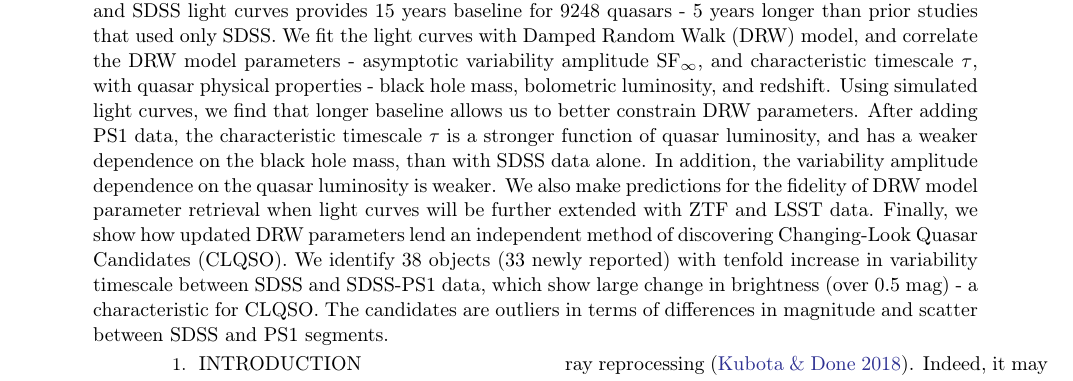
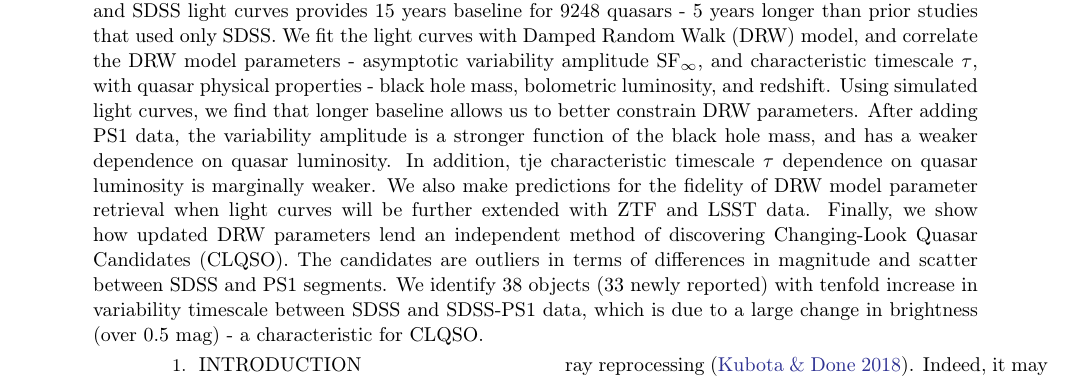
Before and after one commit to suberlak/PS1_SDSS_CRTS, a LaTeX paper (report/main.tex): part of page 1 of 36, cut so that both start at the same text. Compiled offline with pdfLaTeX.

Commit message:
updated abstract to reflect the new Fig.19,20 (SDSS,SDSS-PS1 IDL fitting

```diff
--- a/report/main.tex
+++ b/report/main.tex
@@ -228,8 +228,7 @@
 % Abstract of the paper
 \begin{abstract}
 
-We use the Panoramic Survey Telescope and Rapid Response System 1 Survey (Pan-STARRS1, PS1) data to extend  the Sloan Digital Sky Survey (SDSS) Stripe 82 quasar light curves. Combining PS1 and SDSS light curves provides 15 years baseline for 9248 quasars - 5 years longer than prior studies that used only SDSS. We fit the light curves with Damped Random Walk (DRW) model, and correlate the DRW model parameters -  asymptotic variability amplitude SF$_{\infty}$, and characteristic timescale $\tau$, with quasar physical properties - black hole mass, bolometric luminosity, and redshift. Using simulated light curves, we find that longer baseline allows us to better constrain DRW parameters. After adding PS1 data, the characteristic timescale $\tau$ is a stronger function of quasar luminosity, and has a weaker dependence on the black hole mass,
-than with SDSS data alone. In addition, the variability amplitude dependence on the quasar luminosity is weaker. We also make predictions for the fidelity of DRW model parameter retrieval when light curves will be further extended with ZTF and LSST data. Finally, we show how updated DRW parameters lend an independent method of discovering Changing-Look Quasar Candidates (CLQSO). We identify 38 objects (33 newly reported) with tenfold increase in variability timescale between SDSS and SDSS-PS1 data, which show large change in brightness (over 0.5 mag) - a characteristic for CLQSO. The candidates are outliers in terms of differences in magnitude and scatter between SDSS and PS1 segments.
+We use the Panoramic Survey Telescope and Rapid Response System 1 Survey (Pan-STARRS1, PS1) data to extend  the Sloan Digital Sky Survey (SDSS) Stripe 82 quasar light curves. Combining PS1 and SDSS light curves provides 15 years baseline for 9248 quasars - 5 years longer than prior studies that used only SDSS. We fit the light curves with Damped Random Walk (DRW) model, and correlate the DRW model parameters -  asymptotic variability amplitude SF$_{\infty}$, and characteristic timescale $\tau$, with quasar physical properties - black hole mass, bolometric luminosity, and redshift. Using simulated light curves, we find that longer baseline allows us to better constrain DRW parameters. After adding PS1 data, the variability amplitude is a stronger function of the black hole mass, and has a weaker dependence on quasar luminosity. In addition, tje characteristic timescale $\tau$ dependence on quasar luminosity is marginally weaker. We also make predictions for the fidelity of DRW model parameter retrieval when light curves will be further extended with ZTF and LSST data. Finally, we show how updated DRW parameters lend an independent method of discovering Changing-Look Quasar Candidates (CLQSO). The candidates are outliers in terms of differences in magnitude and scatter between SDSS and PS1 segments. We identify 38 objects (33 newly reported) with tenfold increase in variability timescale between SDSS and SDSS-PS1 data, which is due to a large change in brightness (over 0.5 mag) - a characteristic for CLQSO.
 
 
 \end{abstract}
```
